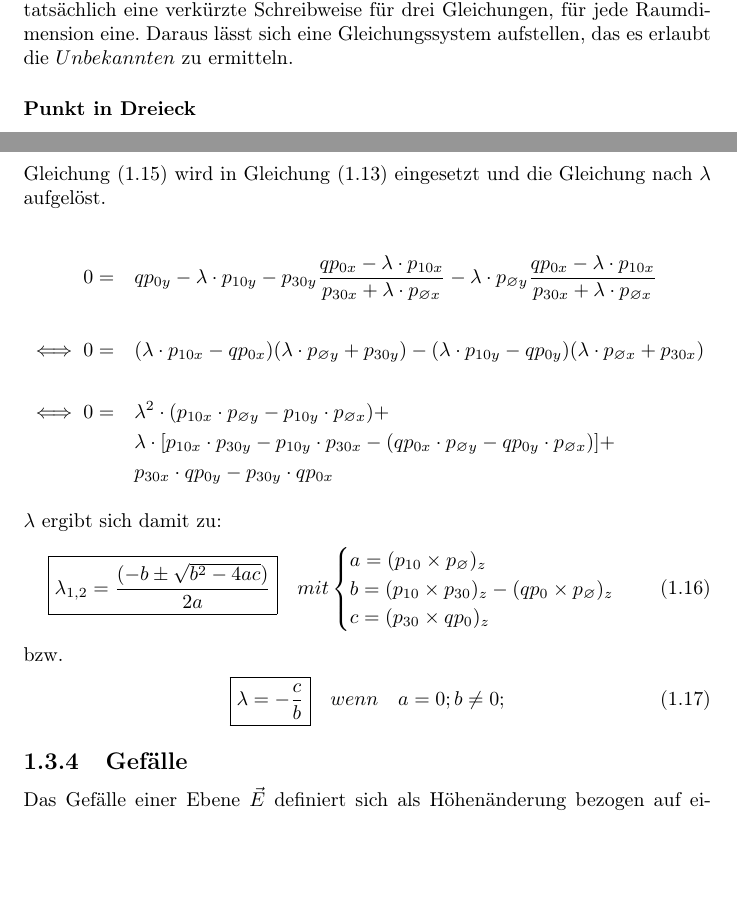
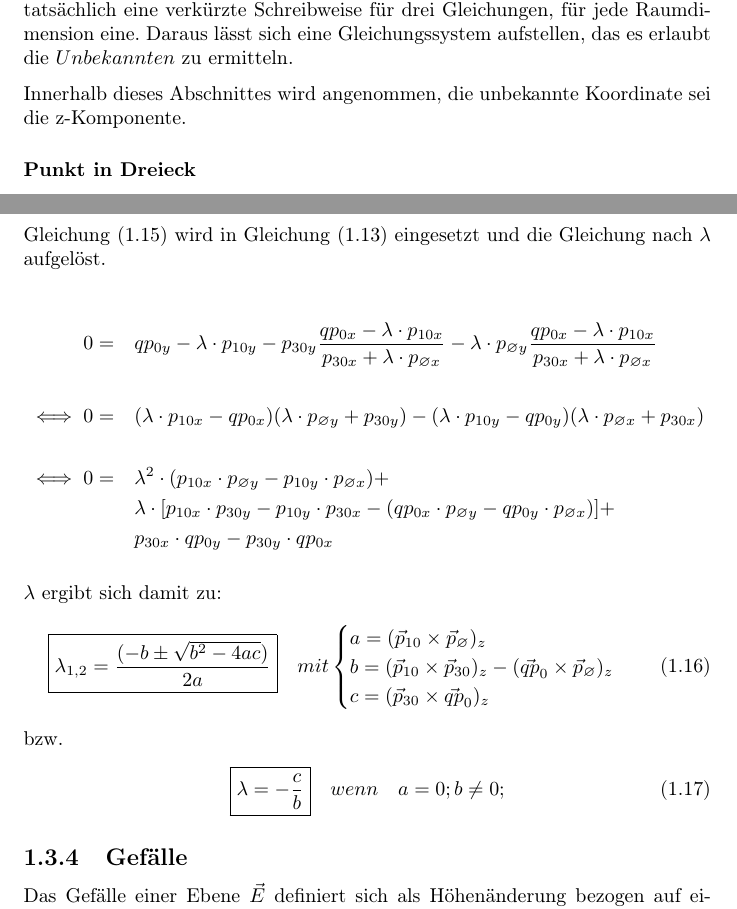
Before and after one commit to RuebenBaer/RUZ, a LaTeX document (Latex/RUZ.tex, which reads Latex/Grundgleichungen.tex): two parts of pages 6 and 7 of 10, joined at a grey line, cut so that both start at the same text, the shorter picture padded with empty space. Compiled offline with pdfLaTeX.

Commit message:
Latex kleinere Änderungen (Pfeile über Vektornamen)

```diff
--- a/Latex/Grundgleichungen.tex
+++ b/Latex/Grundgleichungen.tex
@@ -116,6 +116,8 @@ Durch Umstellen und Einsetzen der verkürzten Schreibweise $\vec{p}_{i} - \vec{p
 
 \subsection{Lage eines Punktes auf einer Fläche}
 Ist die Lage eines Punktes in zwei Dimensionen, z. B. $q_{x}$ und $q_{y}$ bekannt, kann die dritte Koordinate $q_{z}$ so ermittelt werden, dass der Punkt in einer betrachteten Fläche zu liegen kommt. Das Problem beinhaltet die drei unbekannte Größen $\lambda, \, \mu \, und \, q_{z}$. Die Flächengleichungen \cref{GleichungDreieck} und \cref{GleichungViereck} sind tatsächlich eine verkürzte Schreibweise für drei Gleichungen, für jede Raumdimension eine. Daraus lässt sich eine Gleichungssystem aufstellen, das es erlaubt die $Unbekannten$ zu ermitteln.
+
+Innerhalb dieses Abschnittes wird angenommen, die unbekannte Koordinate sei die z-Komponente.
 \subsubsection{Punkt in Dreieck}
 Das Gleichungssystem für einen Punkt im Dreieck lautet (Unbekannte sind fett gedruckt):
 \begin{align}
@@ -176,9 +178,9 @@ $\lambda$ ergibt sich damit zu:
 \begin{align}
 	\boxed{
 		\lambda_{1, 2} = \frac{(-b\pm \sqrt{b^{2}-4ac})}{2a}
-	} \quad mit \begin{cases}a = (p_{10} \times p_{\varnothing})_{z}\\
-	b = (p_{10} \times p_{30})_{z} - (qp_{0} \times p_{\varnothing})_{z}\\
-	c = (p_{30} \times qp_{0})_{z}
+	} \quad mit \begin{cases}a = (\vec{p}_{10} \times \vec{p}_{\varnothing})_{z}\\
+	b = (\vec{p}_{10} \times \vec{p}_{30})_{z} - (\vec{qp}_{0} \times \vec{p}_{\varnothing})_{z}\\
+	c = (\vec{p}_{30} \times \vec{qp}_{0})_{z}
 	\end{cases}
 \end{align}
 bzw.
```
Also changed, not shown: Latex/RUZ.pdf.
